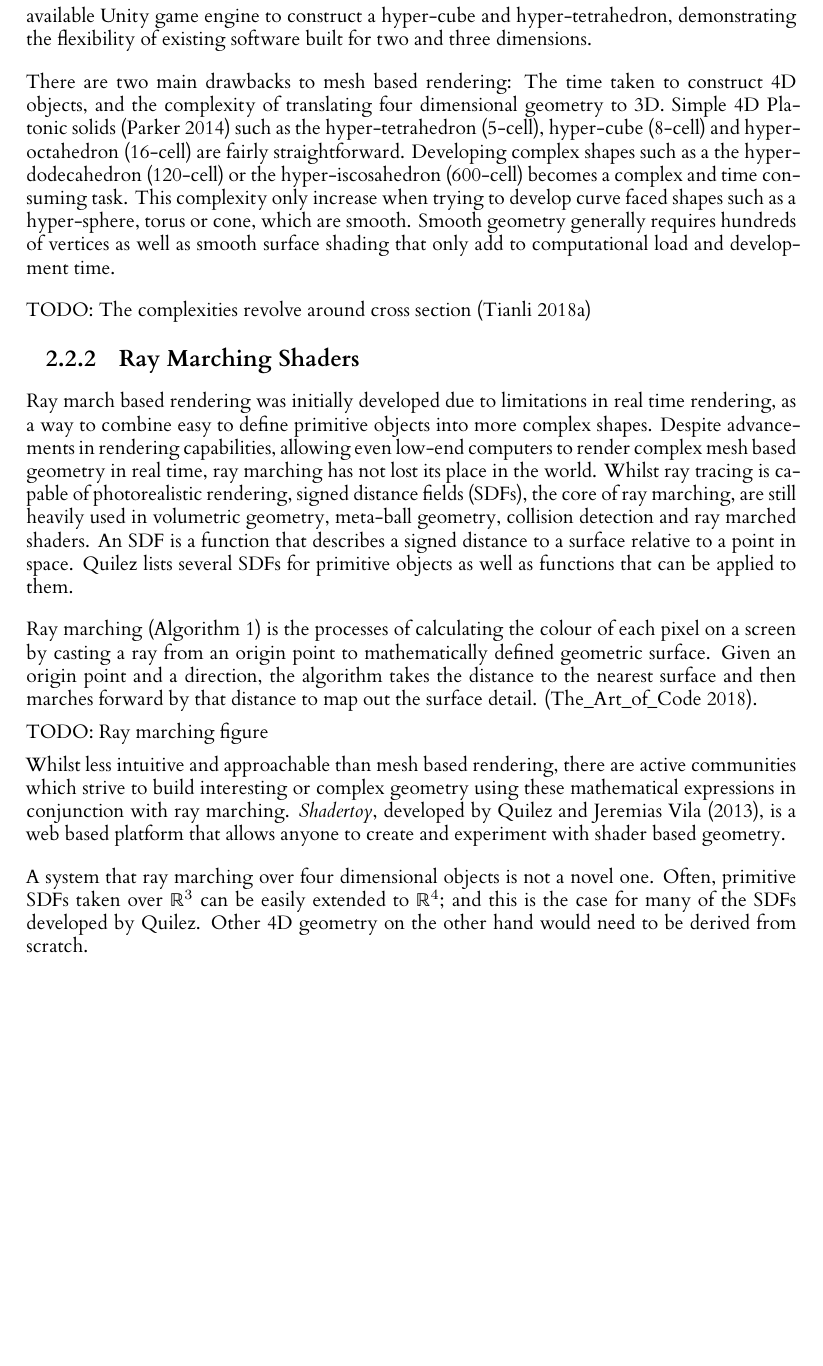
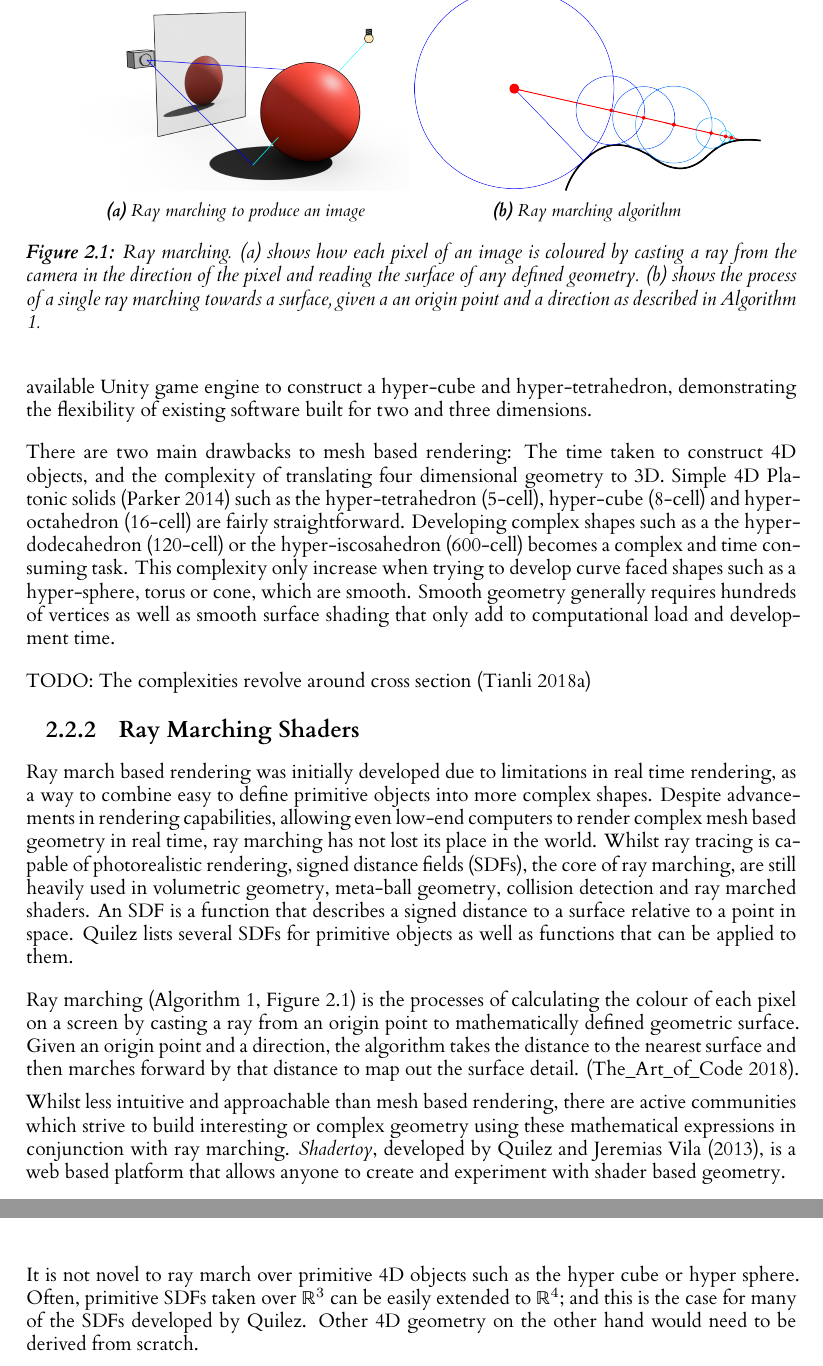
Before and after one commit to JoeSubbi/Investigation-into-4D-Shapes, a LaTeX thesis (dissertation/l4proj.tex): part of page 11 of 22 before the commit and two parts of pages 11 and 12 of 23 after it, the two joined at a grey line, cut at the place of the change, the shorter picture padded with empty space. Compiled offline with XeLaTeX.

Commit message:
Create and include ray marching figures
delete irrelevant example image files
add custom ray marching figures and display them in dissertation

Signed-off-by: JoeSubbi <joe.subbiani@gmail.com>

```diff
--- a/dissertation/l4proj.tex
+++ b/dissertation/l4proj.tex
@@ -196,9 +196,26 @@ An SDF is a function that describes a signed distance to a surface relative to a
 %\end{lstlisting}
 %
 \vskip 0.5em
-Ray marching (Algorithm \ref{alg:raymarch}) is the processes of calculating the colour of each pixel on a screen by casting a ray from an origin point to mathematically defined geometric surface. Given an origin point and a direction, the algorithm takes the distance to the nearest surface and then marches forward by that distance to map out the surface detail. \citep{the_art_of_code_ray_2018}.
+Ray marching (Algorithm \ref{alg:raymarch}, Figure \ref{fig:raymarch}) is the processes of calculating the colour of each pixel on a screen by casting a ray from an origin point to mathematically defined geometric surface. Given an origin point and a direction, the algorithm takes the distance to the nearest surface and then marches forward by that distance to map out the surface detail. \citep{the_art_of_code_ray_2018}.
 
-TODO: Ray marching figure
+\begin{figure}
+  \centering
+  \begin{subfigure}[b]{0.45\textwidth}
+      \includegraphics[width=\textwidth]{images/raymarching/raymarch_ai.png}
+      \caption{Ray marching to produce an image}
+      \label{fig:rmcast}
+  \end{subfigure}
+  %
+  \begin{subfigure}[b]{0.45\textwidth}
+      \includegraphics[width=\textwidth]{images/raymarching/algorithm_ai.png}
+      \caption{Ray marching algorithm}
+      \label{fig:rmalg}
+  \end{subfigure}
+  %
+  \caption{Ray marching. \subref{fig:rmcast} shows how each pixel of an image is coloured by casting a ray from the camera in the direction of the pixel and reading the surface of any defined geometry.
+  \subref{fig:rmalg} shows the process of a single ray marching towards a surface, given a an origin point and a direction as described in Algorithm \ref{alg:raymarch}.
+  }\label{fig:raymarch}
+\end{figure}
 %
 \begin{algorithm}
   \DontPrintSemicolon
@@ -233,7 +250,7 @@ TODO: Ray marching figure
 
 Whilst less intuitive and approachable than mesh based rendering, there are active communities which strive to build interesting or complex geometry using these mathematical expressions in conjunction with ray marching. \textit{Shadertoy}, developed by \citet{quilez_shadertoy_2013}, is a web based platform that allows anyone to create and experiment with shader based geometry.
 \vskip 0.5em
-A system that ray marching over four dimensional objects is not a novel one. Often, primitive SDFs taken over $\mathbb{R}^3$ can be easily extended to $\mathbb{R}^4$; and this is the case for many of the SDFs developed by \citet{quilez_distance_nodate}. Other 4D geometry on the other hand would need to be derived from scratch.
+It is not novel to ray march over primitive 4D objects such as the hyper cube or hyper sphere. Often, primitive SDFs taken over $\mathbb{R}^3$ can be easily extended to $\mathbb{R}^4$; and this is the case for many of the SDFs developed by \citet{quilez_distance_nodate}. Other 4D geometry on the other hand would need to be derived from scratch.
 
 \section{Rotating a 4D Object}
 
```
Also changed, not shown: dissertation/images/boxplot_finger_distance.pdf (deleted), dissertation/images/raymarching/algorithm_ai.png (added), dissertation/images/raymarching/raymarch_ai.png (added), dissertation/images/raymarching/raymarch_figure.png (added), dissertation/images/relu.pdf (deleted), dissertation/images/synthetic.png (deleted), dissertation/images/synthetic_2.png (deleted).
